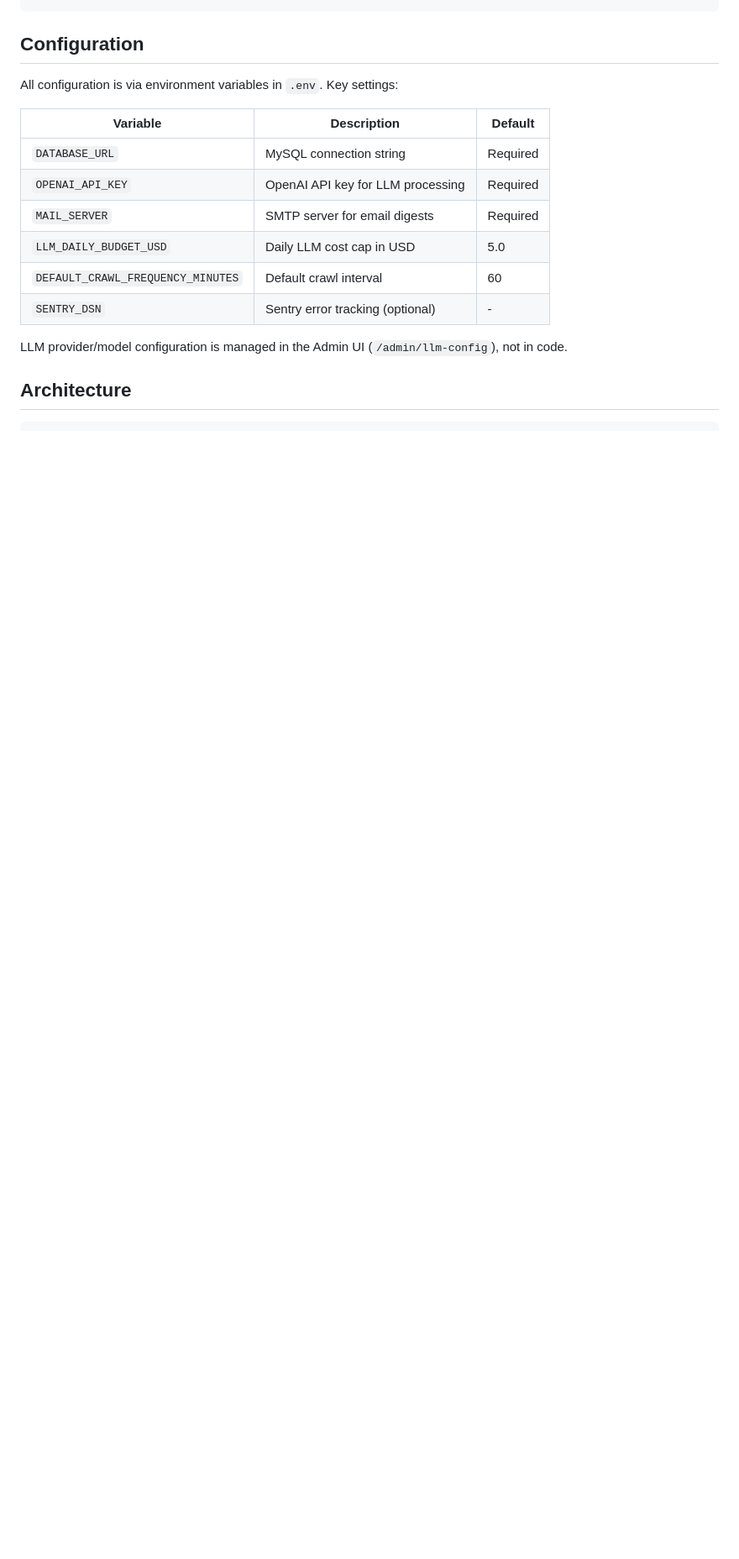
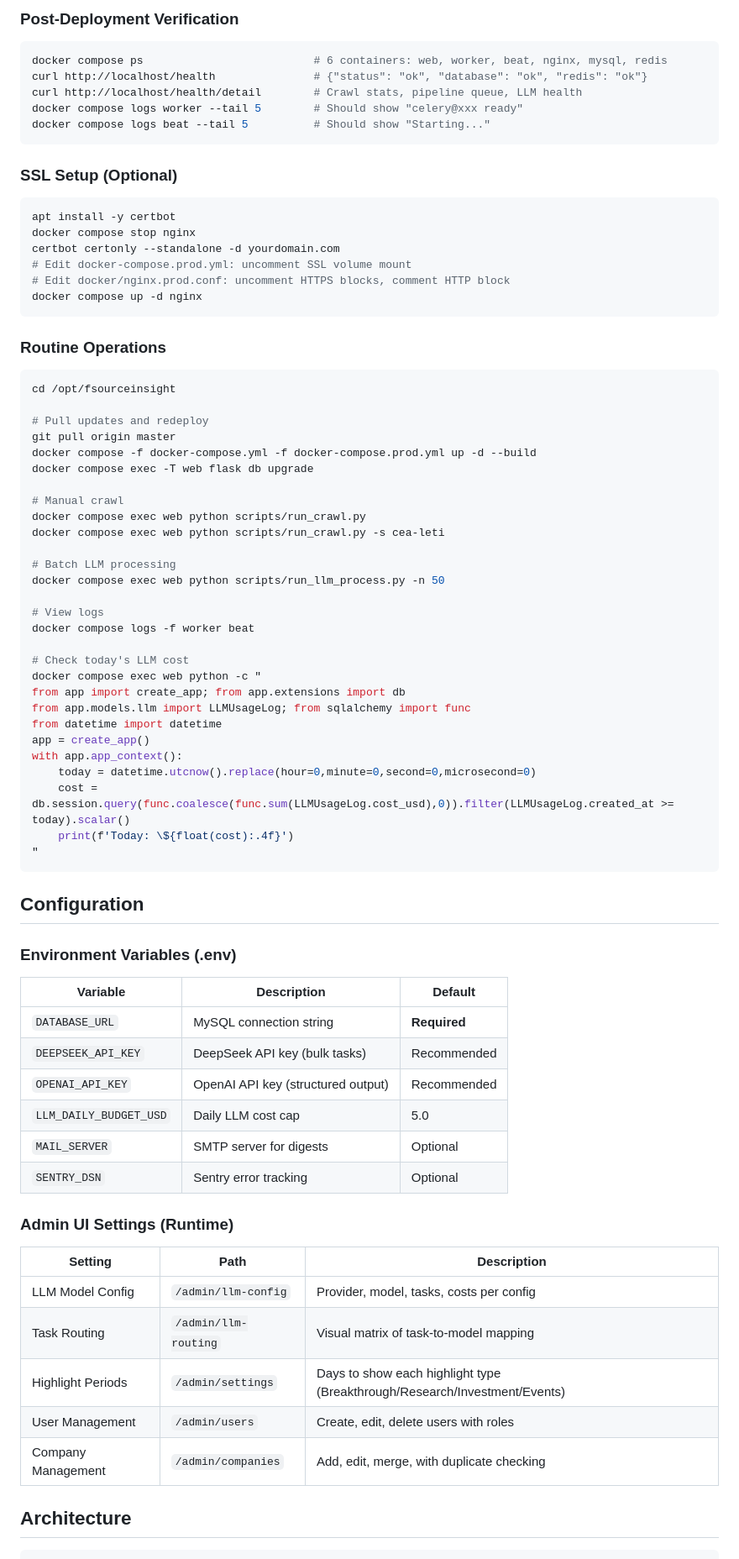
Before and after one commit to zhubinghui/FSourceInsight, a Markdown page: README.md, the part around one of its changes. Shown at 84% size. Drawn GitHub-style; blank space fills up the shorter version.

````diff
--- a/README.md
+++ b/README.md
@@ -52,19 +151,79 @@ curl http://localhost/health/detail
+### Post-Deployment Verification
+
+```bash
+docker compose ps                          # 6 containers: web, worker, beat, nginx, mysql, redis
+curl http://localhost/health               # {"status": "ok", "database": "ok", "redis": "ok"}
+curl http://localhost/health/detail        # Crawl stats, pipeline queue, LLM health
+docker compose logs worker --tail 5        # Should show "celery@xxx ready"
+docker compose logs beat --tail 5          # Should show "Starting..."
+```
+
+### SSL Setup (Optional)
+
+```bash
+apt install -y certbot
+docker compose stop nginx
+certbot certonly --standalone -d yourdomain.com
+# Edit docker-compose.prod.yml: uncomment SSL volume mount
+# Edit docker/nginx.prod.conf: uncomment HTTPS blocks, comment HTTP block
+docker compose up -d nginx
+```
+
+### Routine Operations
+
+```bash
+cd /opt/fsourceinsight
+
+# Pull updates and redeploy
+git pull origin master
+docker compose -f docker-compose.yml -f docker-compose.prod.yml up -d --build
+docker compose exec -T web flask db upgrade
+
+# Manual crawl
+docker compose exec web python scripts/run_crawl.py
+docker compose exec web python scripts/run_crawl.py -s cea-leti
+
+# Batch LLM processing
+docker compose exec web python scripts/run_llm_process.py -n 50
+
+# View logs
+docker compose logs -f worker beat
+
+# Check today's LLM cost
+docker compose exec web python -c "
+from app import create_app; from app.extensions import db
+from app.models.llm import LLMUsageLog; from sqlalchemy import func
+from datetime import datetime
+app = create_app()
+with app.app_context():
+    today = datetime.utcnow().replace(hour=0,minute=0,second=0,microsecond=0)
+    cost = db.session.query(func.coalesce(func.sum(LLMUsageLog.cost_usd),0)).filter(LLMUsageLog.created_at >= today).scalar()
+    print(f'Today: \${float(cost):.4f}')
+"
 ```
 
 ## Configuration
 
-All configuration is via environment variables in `.env`. Key settings:
+### Environment Variables (.env)
 
 | Variable | Description | Default |
 |----------|-------------|---------|
-| `DATABASE_URL` | MySQL connection string | Required |
-| `OPENAI_API_KEY` | OpenAI API key for LLM processing | Required |
-| `MAIL_SERVER` | SMTP server for email digests | Required |
-| `LLM_DAILY_BUDGET_USD` | Daily LLM cost cap in USD | 5.0 |
-| `DEFAULT_CRAWL_FREQUENCY_MINUTES` | Default crawl interval | 60 |
-| `SENTRY_DSN` | Sentry error tracking (optional) | - |
+| `DATABASE_URL` | MySQL connection string | **Required** |
+| `DEEPSEEK_API_KEY` | DeepSeek API key (bulk tasks) | Recommended |
+| `OPENAI_API_KEY` | OpenAI API key (structured output) | Recommended |
+| `LLM_DAILY_BUDGET_USD` | Daily LLM cost cap | 5.0 |
+| `MAIL_SERVER` | SMTP server for digests | Optional |
+| `SENTRY_DSN` | Sentry error tracking | Optional |
 
-LLM provider/model configuration is managed in the Admin UI (`/admin/llm-config`), not in code.
+### Admin UI Settings (Runtime)
+
+| Setting | Path | Description |
+|---------|------|-------------|
+| LLM Model Config | `/admin/llm-config` | Provider, model, tasks, costs per config |
+| Task Routing | `/admin/llm-routing` | Visual matrix of task-to-model mapping |
+| Highlight Periods | `/admin/settings` | Days to show each highlight type (Breakthrough/Research/Investment/Events) |
+| User Management | `/admin/users` | Create, edit, delete users with roles |
+| Company Management | `/admin/companies` | Add, edit, merge, with duplicate checking |
 
 ## Architecture
 
````
Also changed, not shown: other parts of README.md (+138 -70 lines).
